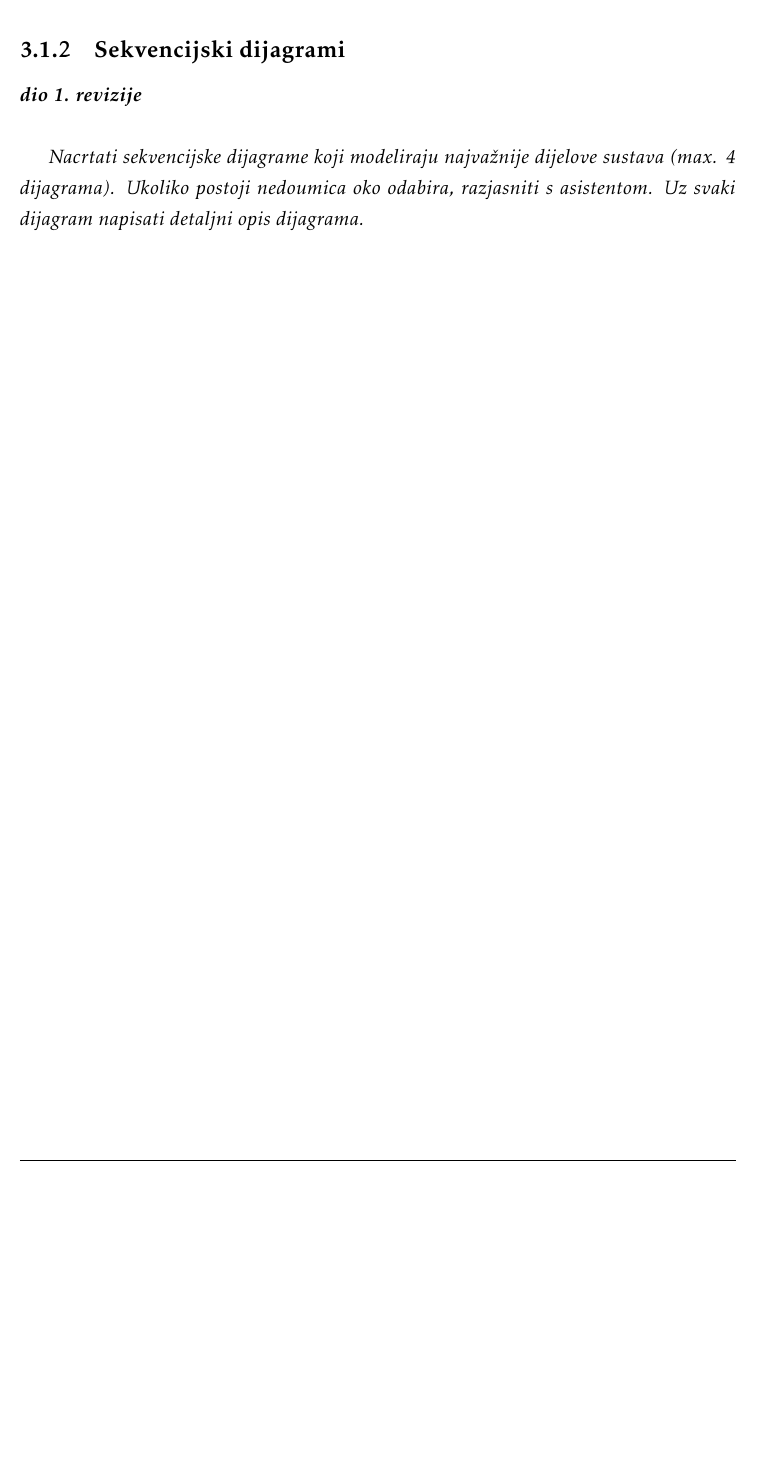
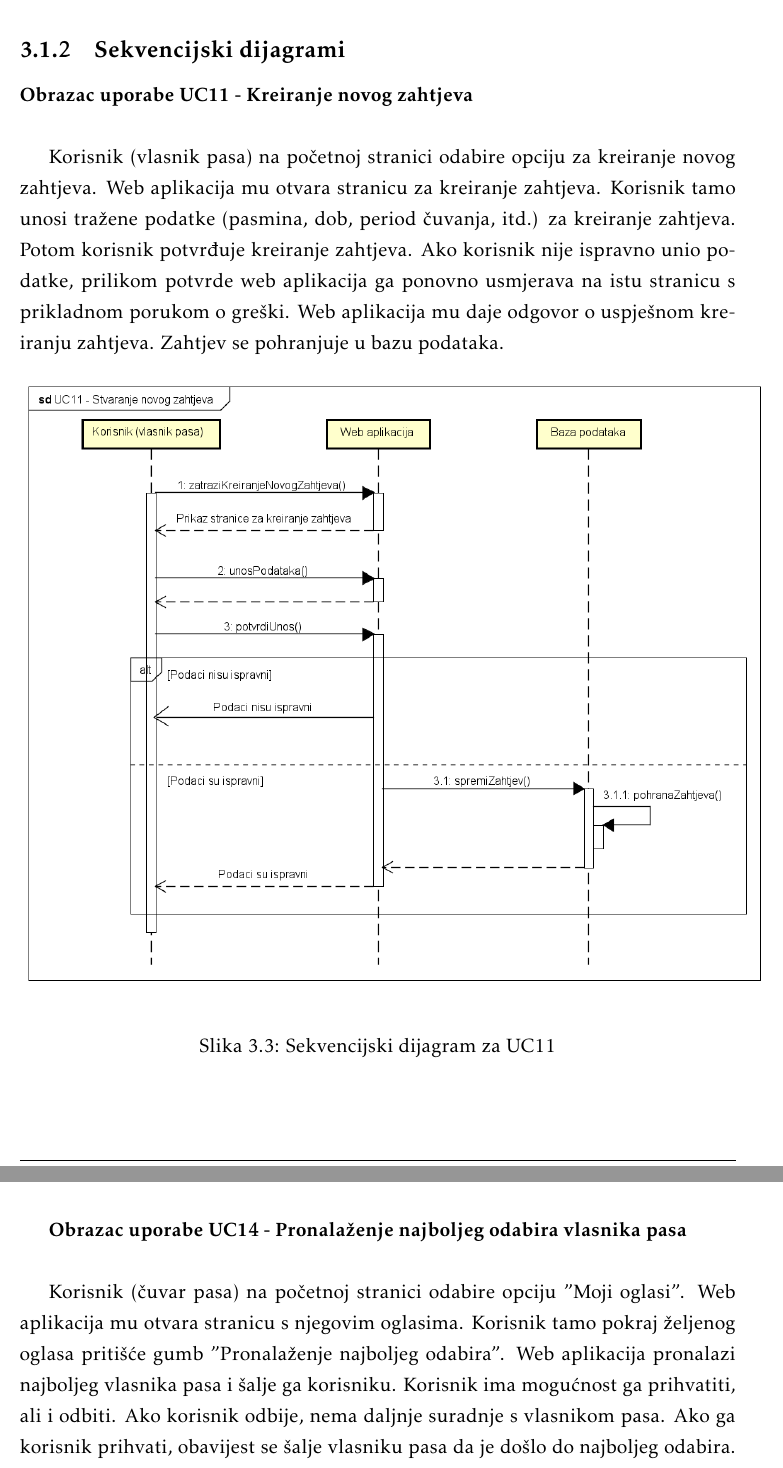
Before and after one commit to sleko01/cuvari-pasa, a LaTeX document (dokumentacija/PROGI_ProjektnaDokumentacija.tex, which reads dokumentacija/Specifikacija_programske_potpore.tex): part of page 22 of 40 before the commit and two parts of pages 24 and 25 of 45 after it, the two joined at a grey line, cut so that both start at the same text, the shorter picture padded with empty space. The pictures show the PDF file dokumentacija/PROGI_ProjektnaDokumentacija.pdf that the author committed with the source.

Commit message:
Dodani dijagrami obrazaca uporabe i sekvencijski dijagrami

```diff
--- a/dokumentacija/Specifikacija_programske_potpore.tex
+++ b/dokumentacija/Specifikacija_programske_potpore.tex
@@ -752,0 +753,6 @@
+						\centering
+						\includegraphics[width=12cm]{slike/korisnikExport}
+						\caption{Dijagram obrasca uporabe, funkcionalnost neregistriranog korisnika i korisnika (vlasnika pasa i čuvara pasa)}
+						\label{fig:DOU-korisnici}
+					\end{figure}
+				\eject
@@ -754,6 +766,26 @@
 
 			\subsection{Sekvencijski dijagrami}
 
-				\textbf{\textit{dio 1. revizije}}\\
+				\textbf{Obrazac uporabe UC11 - Kreiranje novog zahtjeva}\\
 
-				\textit{Nacrtati sekvencijske dijagrame koji modeliraju najvažnije dijelove sustava (max. 4 dijagrama). Ukoliko postoji nedoumica oko odabira, razjasniti s asistentom. Uz svaki dijagram napisati detaljni opis dijagrama.}
+				Korisnik (vlasnik pasa) na početnoj stranici odabire opciju za kreiranje novog zahtjeva. Web aplikacija mu otvara stranicu za kreiranje zahtjeva. Korisnik tamo unosi tražene podatke (pasmina, dob, period čuvanja, itd.) za kreiranje zahtjeva. Potom korisnik potvrđuje kreiranje zahtjeva. Ako korisnik nije ispravno unio podatke, prilikom potvrde web aplikacija ga ponovno usmjerava na istu stranicu s prikladnom porukom o greški. Web aplikacija mu daje odgovor o uspješnom kreiranju zahtjeva. Zahtjev se pohranjuje u bazu podataka.
+
+				\begin{figure}[htb]
+					\centering
+					\includegraphics[width=16cm]{slike/UC11 - Stvaranje novog zahtjeva - sekvencijski - v3}
+					\caption{Sekvencijski dijagram za UC11}
+					\label{fig:Sekvencijski-UC11}
+				\end{figure}
+				\eject
+
+				\textbf{Obrazac uporabe UC14 - Pronalaženje najboljeg odabira vlasnika pasa}\\
+
+				Korisnik (čuvar pasa) na početnoj stranici odabire opciju "Moji oglasi". Web aplikacija mu otvara stranicu s njegovim oglasima. Korisnik tamo pokraj željenog oglasa pritišće gumb "Pronalaženje najboljeg odabira". Web aplikacija pronalazi najboljeg vlasnika pasa i šalje ga korisniku. Korisnik ima mogućnost ga prihvatiti, ali i odbiti. Ako korisnik odbije, nema daljnje suradnje s vlasnikom pasa. Ako ga korisnik prihvati, obavijest se šalje vlasniku pasa da je došlo do najboljeg odabira. Tamo vlasnik pasa ima također opciju prihvatiti suradnju kao i odbiti ju.
+
+				\begin{figure}[htb]
+					\centering
+					\includegraphics[width=16cm]{slike/UC14 - sekvencijski}
+					\caption{Sekvencijski dijagram za UC14}
+					\label{fig:Sekvencijski-UC14}
+				\end{figure}
+				\eject
@@ -759,0 +798,6 @@
+					\centering
+					\includegraphics[width=16cm]{slike/UC21 - Potvrđivanje stvorenog zahtjeva - sekvencijski}
+					\caption{Sekvencijski dijagram za UC21}
+					\label{fig:Sekvencijski-UC21}
+				\end{figure}
+				\eject
@@ -760,3 +809,8 @@
+					\centering
+					\includegraphics[width=16cm]{slike/UC23 - Blokiranje korisnika - sekvencijski}
+					\caption{Sekvencijski dijagram za UC23}
+					\label{fig:Sekvencijski-UC23}
+				\end{figure}
 				\eject
 
 		\section{Ostali zahtjevi}
```
Also changed, not shown: dokumentacija/Dnevnik_promjena_dokumentacije.tex (+1 -0 lines), dokumentacija/PROGI_ProjektnaDokumentacija.pdf, dokumentacija/slike/UC11 - Stvaranje novog zahtjeva - sekvencijski - v3.png (added), dokumentacija/slike/UC14 - sekvencijski.jpg (added), dokumentacija/slike/UC21 - Potvrđivanje stvorenog zahtjeva - sekvencijski.png (added), dokumentacija/slike/UC23 - Blokiranje korisnika - sekvencijski.png (added), dokumentacija/slike/dijagramExport.png (added), dokumentacija/slike/korisnikExport.png (added), dokumentacija/Specifikacija_programske_potpore.tex (21 more changed lines), 11 other files.
